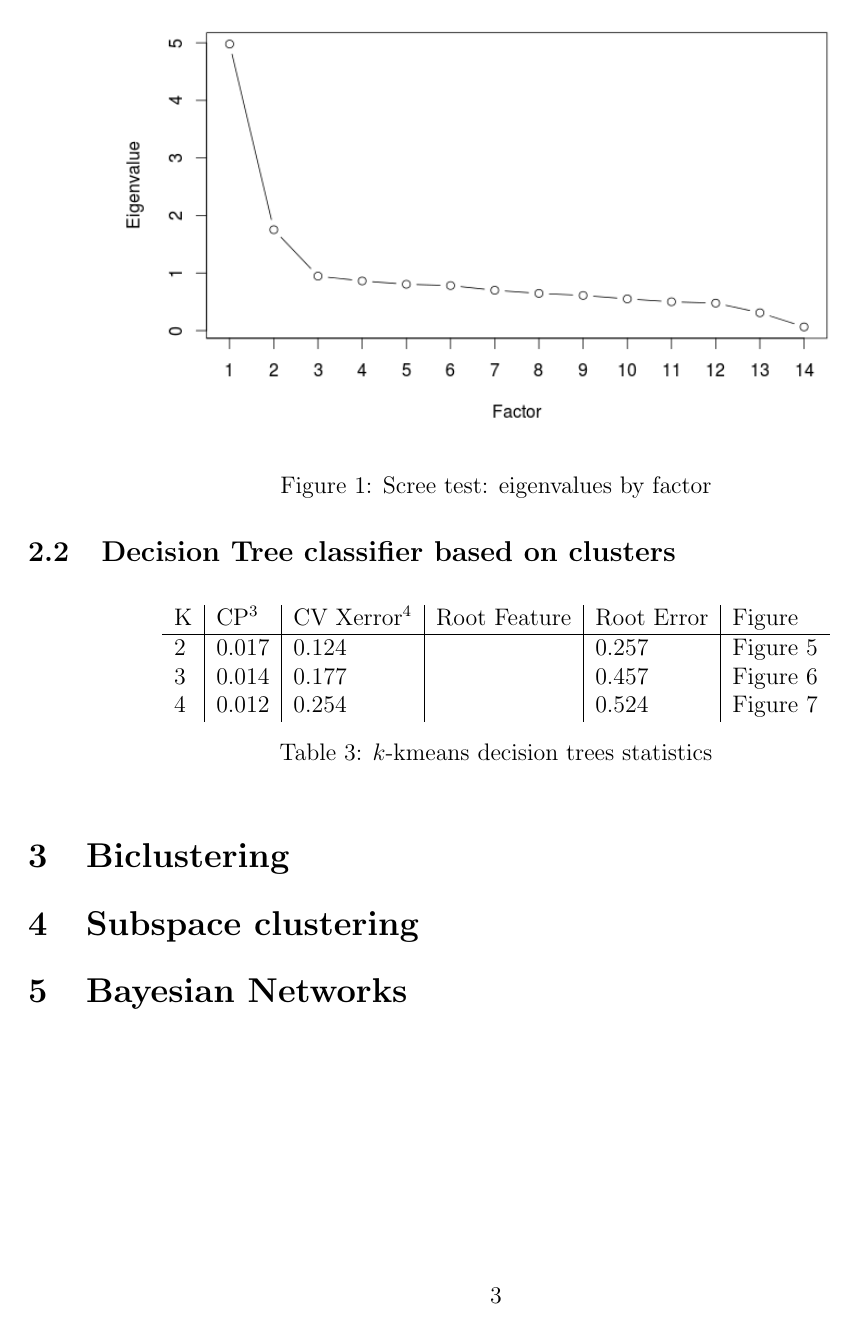
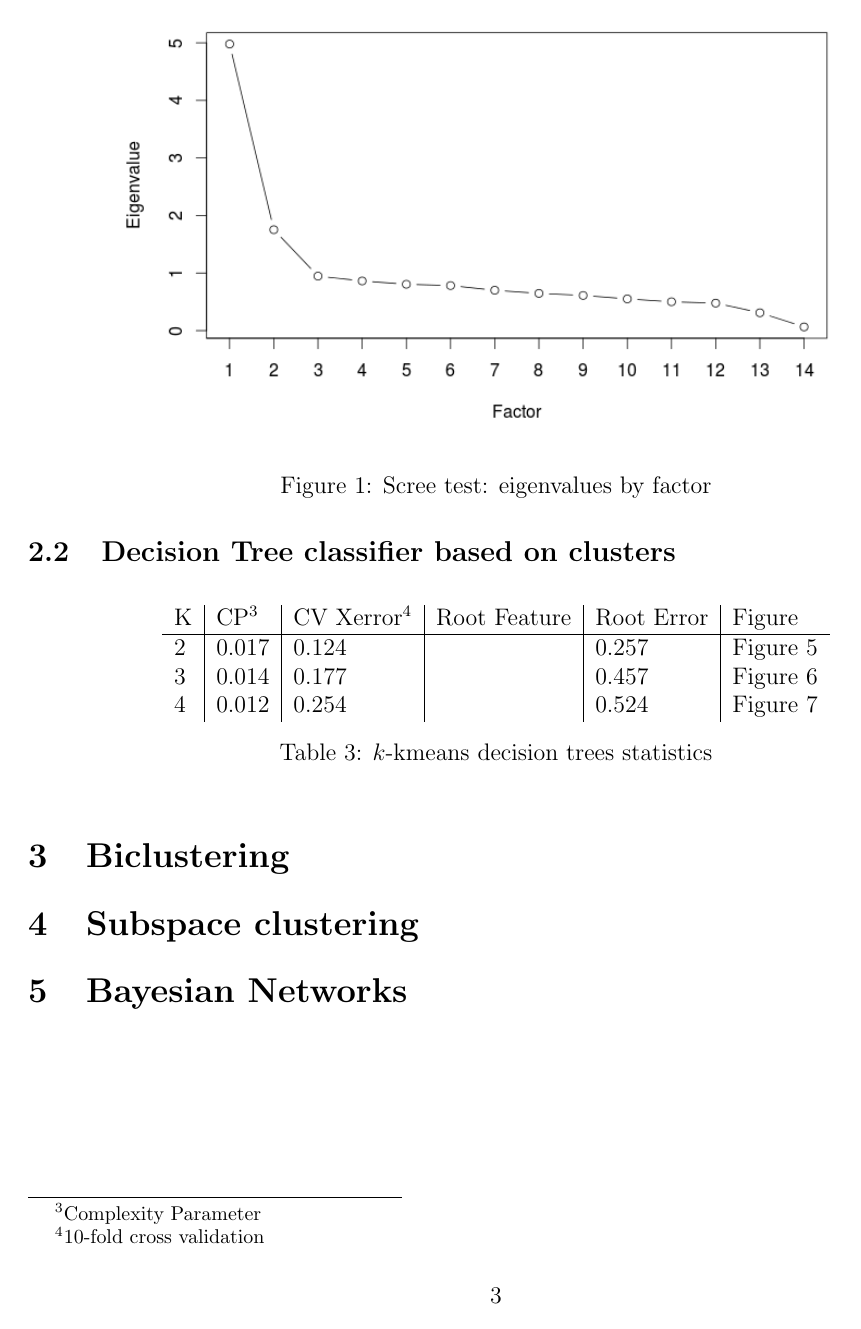
Before and after one commit to jayelm/ca-parkinsons, a LaTeX document (writeup/parkinsons.tex): page 3 of 8. The pictures show the PDF file writeup/parkinsons.pdf that the author committed with the source.

Commit message:
tablefootnotes in table 3

```diff
--- a/writeup/parkinsons.tex
+++ b/writeup/parkinsons.tex
@@ -164,7 +164,7 @@ Figure~\ref{fig:asw} shows average silhouette width as being consistently under
 \begin{table}[ht]
   \centering
   \begin{tabular}{l|l|l|l|l|l}
-    K & CP\footnote{Complexity Parameter} & CV Xerror\footnote{10-fold cross
+    K & CP\tablefootnote{Complexity Parameter} & CV Xerror\tablefootnote{10-fold cross
     validation} & Root Feature &
     Root Error & Figure \\
     \hline
```
Also changed, not shown: writeup/parkinsons.pdf, 1 other file.
